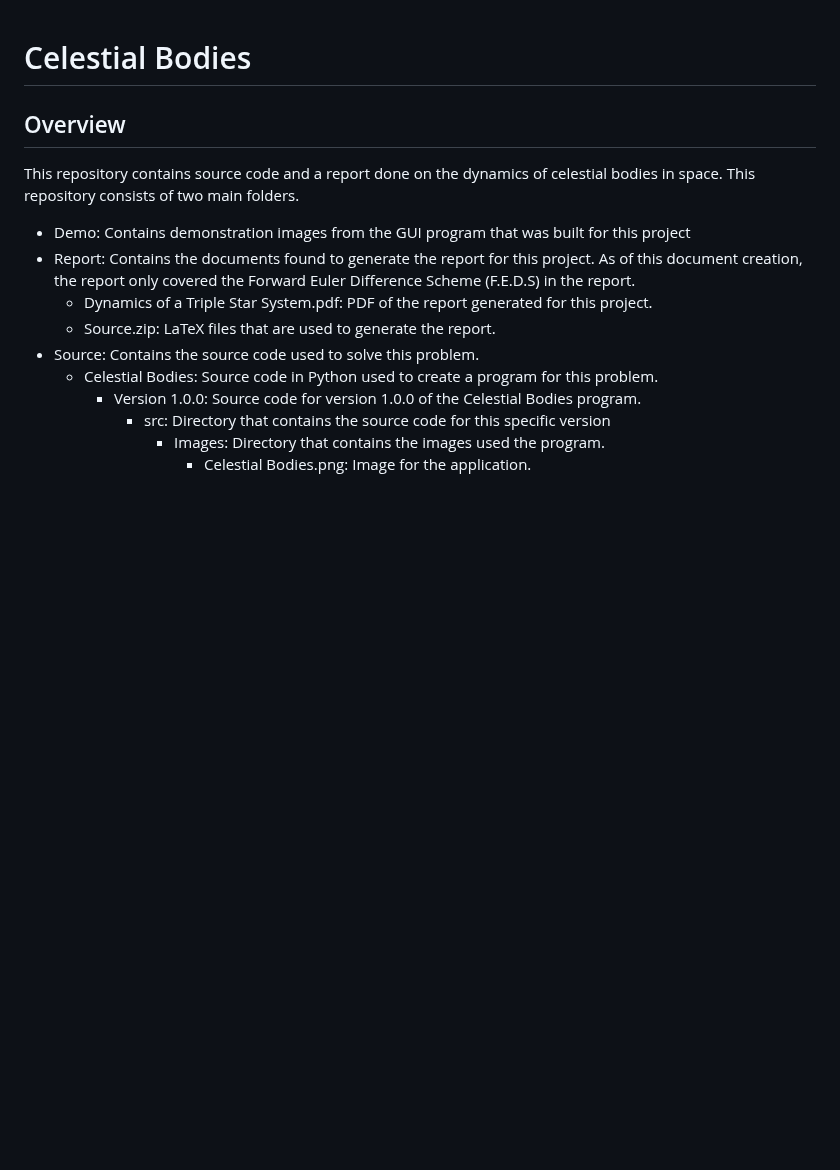
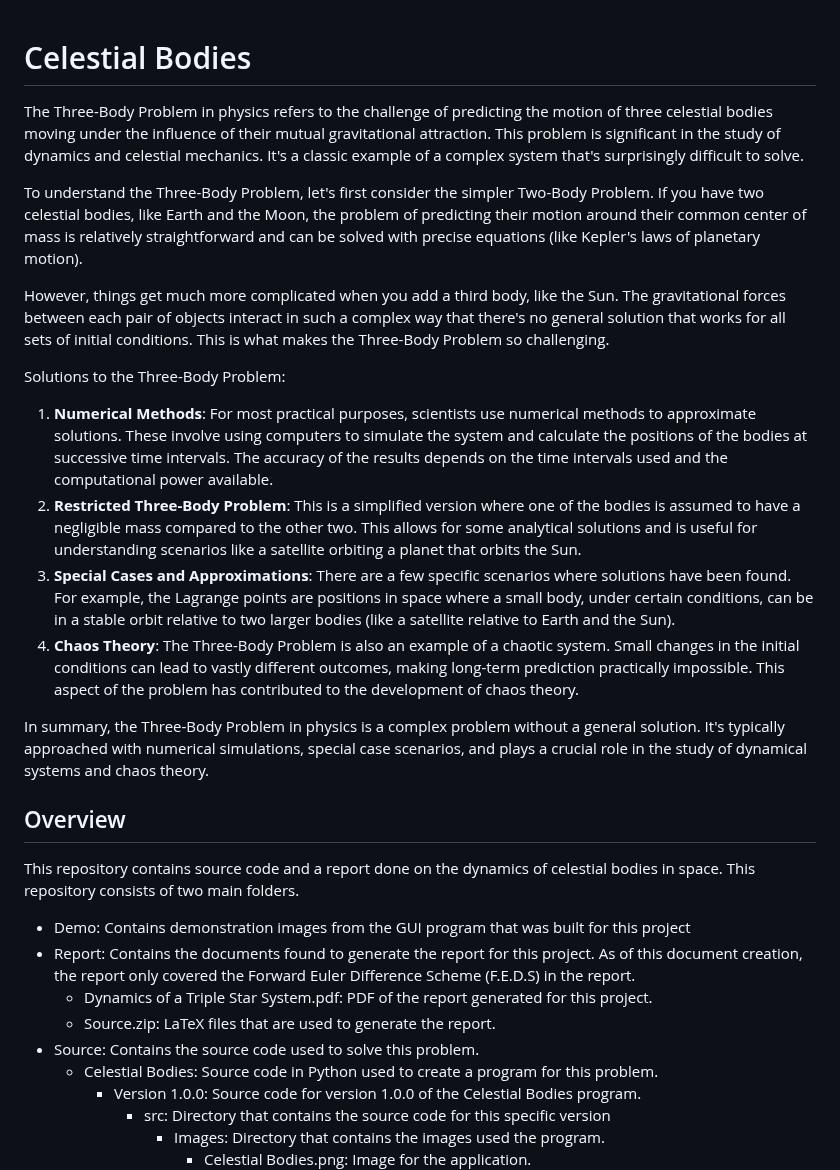
Before and after one commit to QuantumCompiler/Dynamics-Of-Celestial-Bodies, a Markdown page: README.md, the part around the change. Rendered like a GitHub page; blank space fills up the shorter version.

Commit message:
README Update 1/9/24

```diff
--- a/README.md
+++ b/README.md
@@ -1,4 +1,19 @@
 # Celestial Bodies
+
+The Three-Body Problem in physics refers to the challenge of predicting the motion of three celestial bodies moving under the influence of their mutual gravitational attraction. This problem is significant in the study of dynamics and celestial mechanics. It's a classic example of a complex system that's surprisingly difficult to solve.
+
+To understand the Three-Body Problem, let's first consider the simpler Two-Body Problem. If you have two celestial bodies, like Earth and the Moon, the problem of predicting their motion around their common center of mass is relatively straightforward and can be solved with precise equations (like Kepler's laws of planetary motion).
+
+However, things get much more complicated when you add a third body, like the Sun. The gravitational forces between each pair of objects interact in such a complex way that there's no general solution that works for all sets of initial conditions. This is what makes the Three-Body Problem so challenging.
+
+Solutions to the Three-Body Problem:
+
+1. **Numerical Methods**: For most practical purposes, scientists use numerical methods to approximate solutions. These involve using computers to simulate the system and calculate the positions of the bodies at successive time intervals. The accuracy of the results depends on the time intervals used and the computational power available.
+1. **Restricted Three-Body Problem**: This is a simplified version where one of the bodies is assumed to have a negligible mass compared to the other two. This allows for some analytical solutions and is useful for understanding scenarios like a satellite orbiting a planet that orbits the Sun.
+1. **Special Cases and Approximations**: There are a few specific scenarios where solutions have been found. For example, the Lagrange points are positions in space where a small body, under certain conditions, can be in a stable orbit relative to two larger bodies (like a satellite relative to Earth and the Sun).
+1. **Chaos Theory**: The Three-Body Problem is also an example of a chaotic system. Small changes in the initial conditions can lead to vastly different outcomes, making long-term prediction practically impossible. This aspect of the problem has contributed to the development of chaos theory.
+
+In summary, the Three-Body Problem in physics is a complex problem without a general solution. It's typically approached with numerical simulations, special case scenarios, and plays a crucial role in the study of dynamical systems and chaos theory.
 
 ## Overview
 
```
